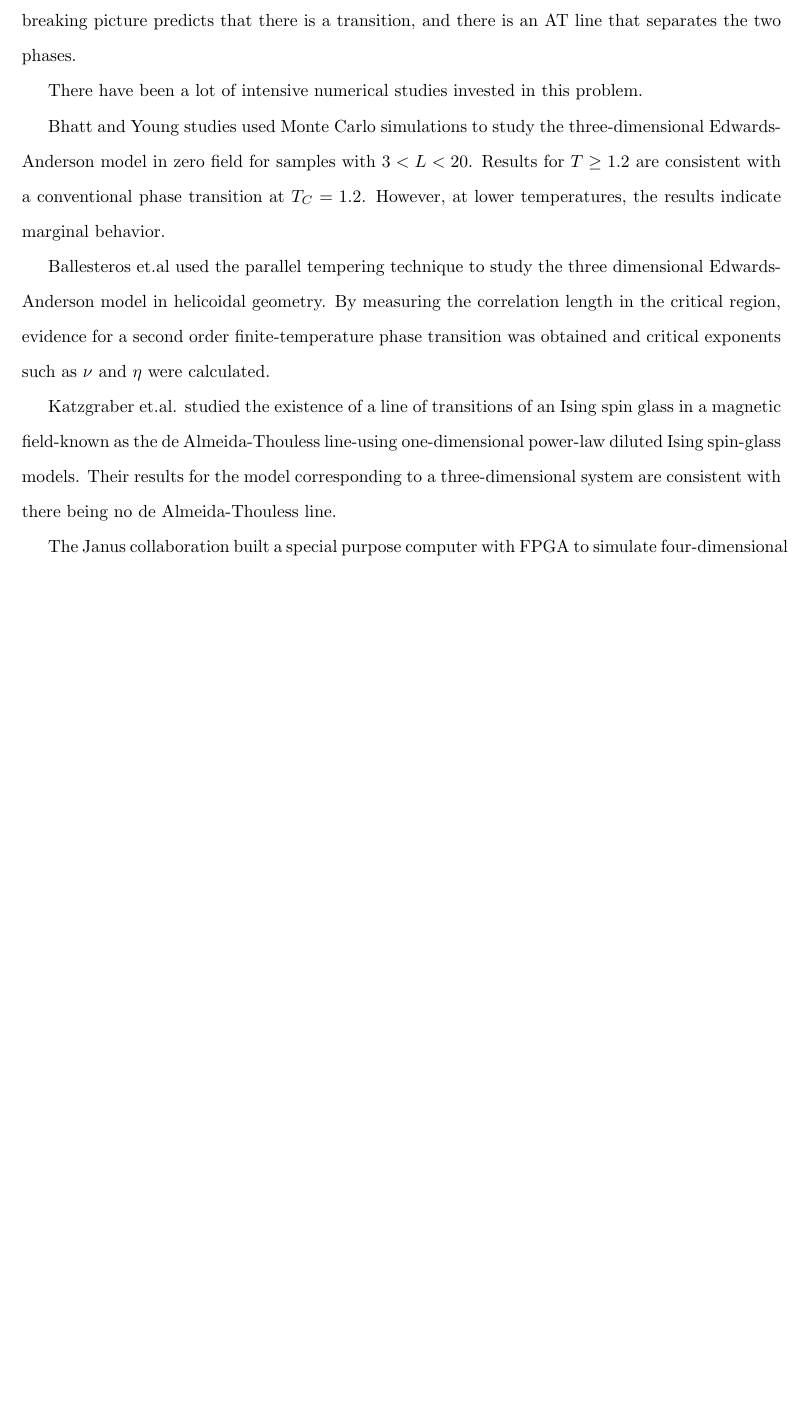
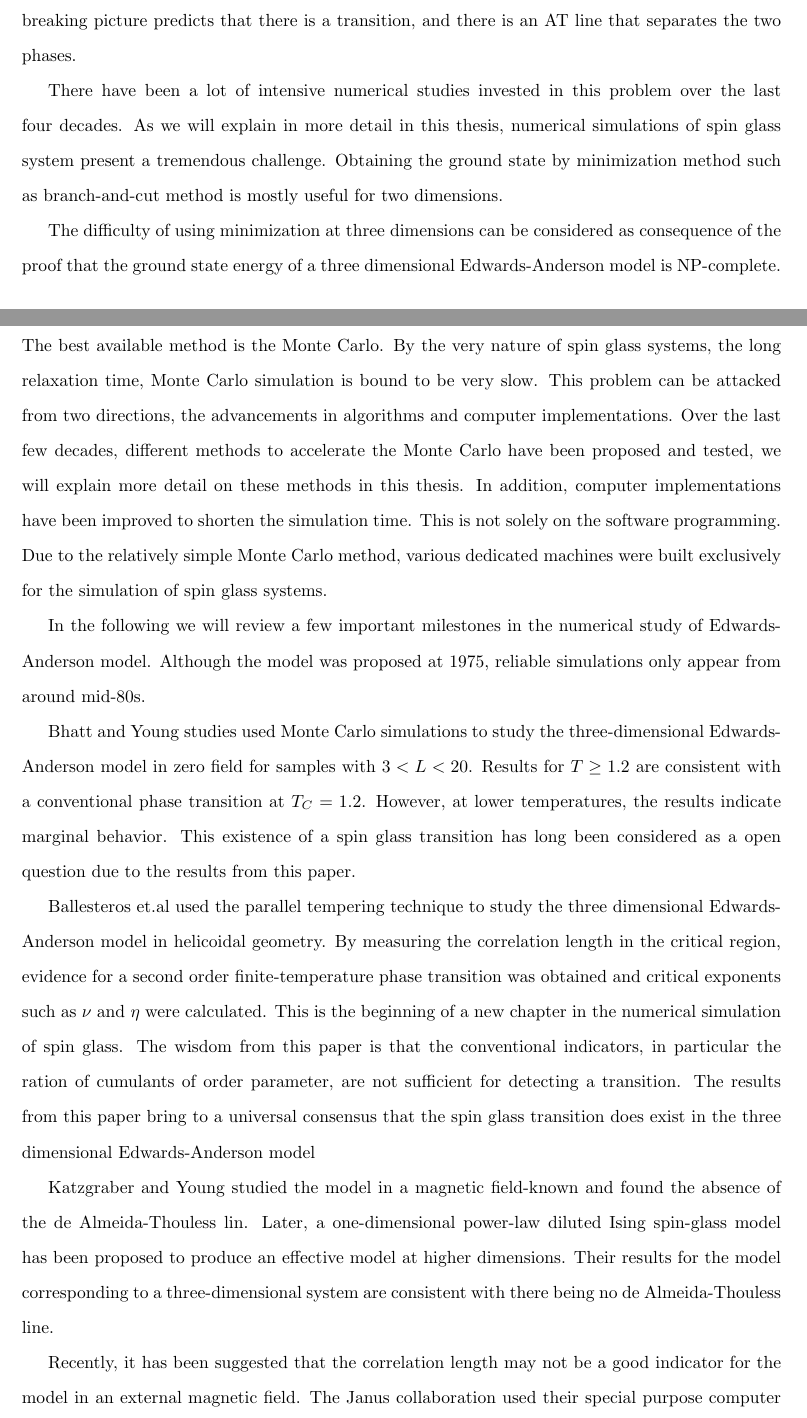
Before and after one commit to GeauxMushroom/thesis, a LaTeX thesis (thesis.tex, which reads chapters/intro.tex): part of page 9 of 100 before the commit and two parts of pages 9 and 10 of 101 after it, the two joined at a grey line, cut so that both start at the same text, the shorter picture padded with empty space. Compiled offline with pdfLaTeX.

Commit message:
Update intro.tex

```diff
--- a/chapters/intro.tex
+++ b/chapters/intro.tex
@@ -92,24 +97,0 @@ of an external field. The droplet picture predicts that there is no phase transi
-in a field, while the replica symmetry breaking picture predicts that there is a
-transition, and there is an AT line that separates the two phases.
-
-There have been a lot of intensive numerical studies invested in this problem.
-
-Bhatt and Young studies used Monte Carlo simulations to study the three-dimensional
-Edwards-Anderson model in zero field for samples with $3<L<20$. Results for
-$T\ge1.2$ are consistent with a conventional phase transition at $T_C=1.2$.
-However, at lower temperatures, the results indicate marginal behavior.
-
-Ballesteros et.al used the parallel tempering technique to study the three dimensional
-Edwards-Anderson model in helicoidal geometry. By measuring the correlation length
-in the critical region,  evidence for a second order finite-temperature phase
-transition was obtained and critical exponents such as $\nu$ and $\eta$ were
-calculated.
-
-Katzgraber et.al. studied the existence of a line of transitions of an Ising spin glass
-in a magnetic field-known as the de Almeida-Thouless line-using one-dimensional
-power-law diluted Ising spin-glass models. Their results for the model
-corresponding to a three-dimensional system are consistent with there being no
-de Almeida-Thouless line.
-
-The Janus collaboration built a special purpose computer with FPGA to simulate
-four-dimensional spin glass in a field. They studied the ratio of susceptibilities
@@ -139,4 +110,60 @@ function $V(r)$ is a potential. Even though there is no quenched disorder in
 the Hamiltonian, at low temperature, the system stays in a frozen glassy state,
 and each particle is in a different, disordered environment.
 
+One of the most significant differences between the two pictures is the effect
+of an external field. The droplet picture predicts that there is no phase transition
+in a field, while the replica symmetry breaking picture predicts that there is a
+transition, and there is an AT line that separates the two phases.
 
+There have been a lot of intensive numerical studies invested in this problem over
+the last four decades. As we will explain in more detail in this thesis, numerical
+simulations of spin glass system present a tremendous challenge. Obtaining the ground
+state by minimization method such as branch-and-cut method is mostly useful for
+two dimensions.
+
+The difficulty of using minimization at three dimensions can be
+considered as consequence of the proof that the ground state energy of a three dimensional
+Edwards-Anderson model is NP-complete. Therefore, the study of the three dimensional
+cases is only practically feasible at finite temperatures. The best available method
+is the Monte Carlo. By the very nature of spin glass systems, the long relaxation time,
+Monte Carlo simulation is bound to be very slow. This problem can be attacked from
+two directions, the advancements in algorithms and computer implementations.
+Over the last few decades, different methods to accelerate the Monte Carlo
+have been proposed and tested, we will explain more detail on these methods in this thesis.
+In addition, computer implementations have been improved to shorten the simulation
+time. This is not solely on the software programming. Due to the relatively
+simple Monte Carlo method, various dedicated machines were built exclusively for the simulation
+of spin glass systems.
+
+In the following we will review a few important milestones in the numerical study of
+Edwards-Anderson model. Although the model was proposed at 1975, reliable simulations
+only appear from around mid-80s.
+
+Bhatt and Young studies used Monte Carlo simulations to study the three-dimensional
+Edwards-Anderson model in zero field for samples with $3<L<20$. Results for
+$T\ge1.2$ are consistent with a conventional phase transition at $T_C=1.2$.
+However, at lower temperatures, the results indicate marginal behavior. This existence
+of a spin glass transition has long been considered as a open question due to the
+results from this paper.
+
+Ballesteros et.al used the parallel tempering technique to study the three dimensional
+Edwards-Anderson model in helicoidal geometry. By measuring the correlation length
+in the critical region,  evidence for a second order finite-temperature phase
+transition was obtained and critical exponents such as $\nu$ and $\eta$ were
+calculated. This is the beginning of a new chapter in the numerical simulation
+of spin glass. The wisdom from this paper is that the conventional indicators,
+in particular the ration of cumulants of order parameter, are not sufficient
+for detecting a transition. The results from this paper bring to a universal
+consensus that the spin glass transition does exist in the three dimensional
+Edwards-Anderson model
+
+Katzgraber and Young studied the model in a magnetic field-known and
+found the absence of the de Almeida-Thouless lin. Later, a one-dimensional
+power-law diluted Ising spin-glass model has been proposed to produce an
+effective model at higher dimensions. Their results for the model
+corresponding to a three-dimensional system are consistent with there being no
+de Almeida-Thouless line.
+
+Recently, it has been suggested that the correlation length may not be a
+good indicator for the model in an external magnetic field.
+The Janus collaboration used their special purpose computer with FPGA to simulate
```
Also changed, not shown: chapters/intro.tex (57 more changed lines).
